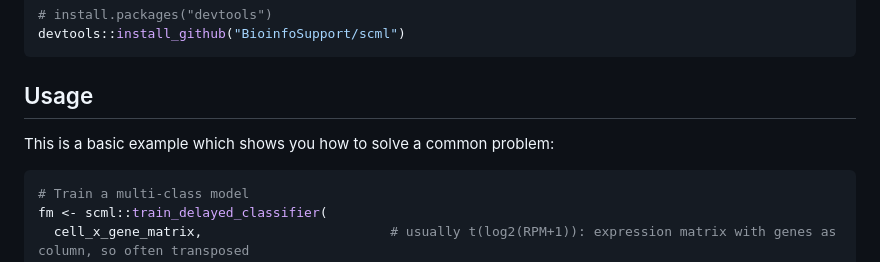
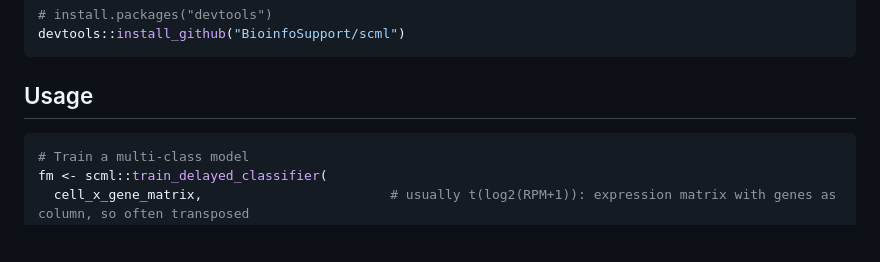
Before and after one commit to BioinfoSupport/scml, a Markdown page: README.md, the part around the change. Rendered like a GitHub page; blank space fills up the shorter version.

Commit message:
improve readme

````diff
--- a/README.md
+++ b/README.md
@@ -50,8 +50,6 @@ devtools::install_github("BioinfoSupport/scml")
 
 ## Usage
 
-This is a basic example which shows you how to solve a common problem:
-
 ``` r
 # Train a multi-class model
 fm <- scml::train_delayed_classifier(
````
